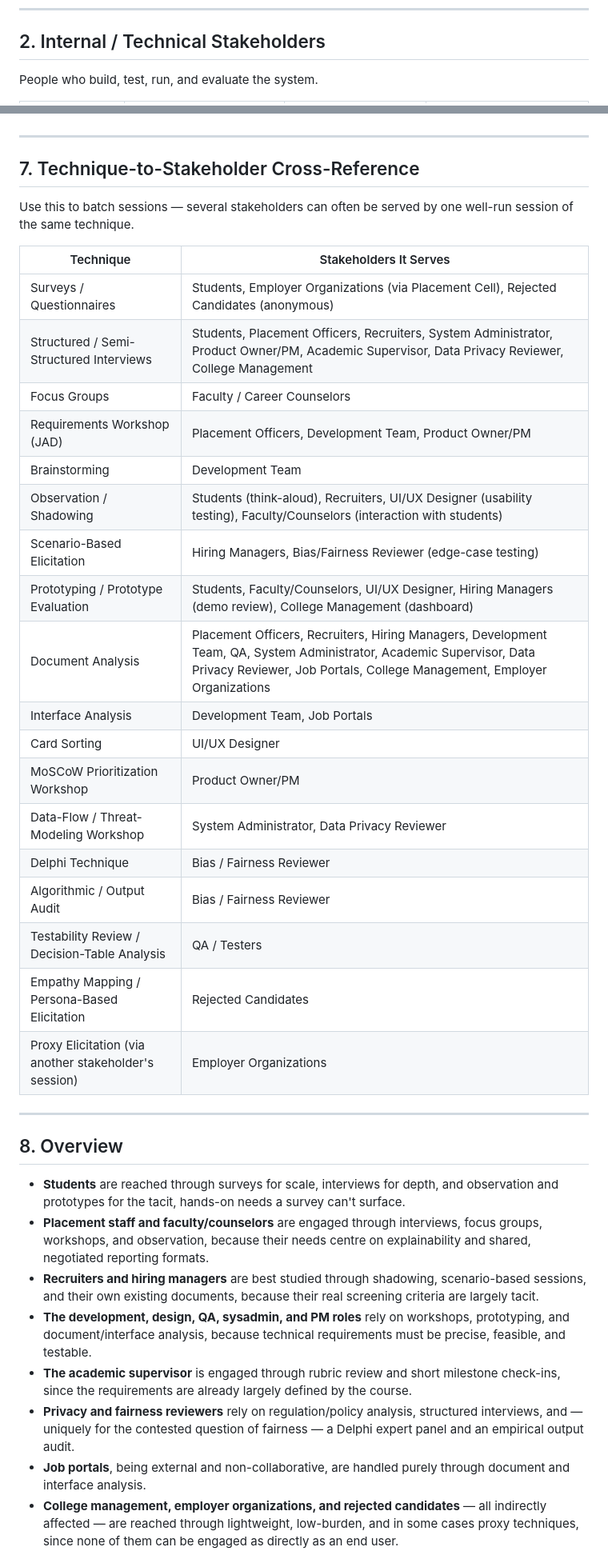
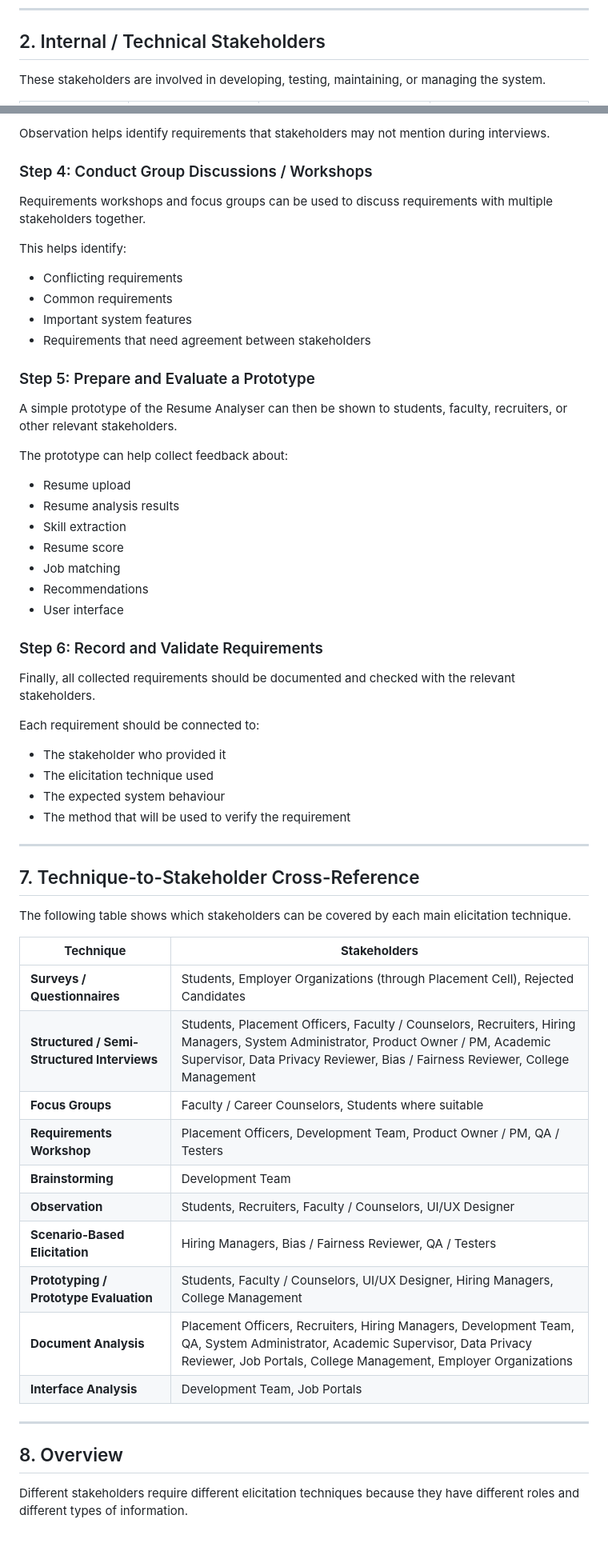
Before and after one commit to Tanvii13/Resume-Analyzer-for-College-Placements, a Markdown page: Elicitation_Techniques.md, 2 parts joined by grey strips. Shown at 80% size. GitHub-like rendering; blank space fills up the shorter version.

Commit message:
Update Elicitation_Techniques by changing wording.md
Make it better for doing forward patterns in better way or in better direction for apply elicitation techniques

```diff
--- a/Elicitation_Techniques.md
+++ b/Elicitation_Techniques.md
@@ -20,5 +22,5 @@ People who directly use the system or work with its results.
 
 ## 2. Internal / Technical Stakeholders
 
-People who build, test, run, and evaluate the system.
+These stakeholders are involved in developing, testing, maintaining, or managing the system.
 
@@ -78,41 +105,63 @@ No single technique works for every stakeholder here, and running them in the wr
+Observation helps identify requirements that stakeholders may not mention during interviews.
+
+### Step 4: Conduct Group Discussions / Workshops
+
+Requirements workshops and focus groups can be used to discuss requirements with multiple stakeholders together.
+
+This helps identify:
+
+* Conflicting requirements
+* Common requirements
+* Important system features
+* Requirements that need agreement between stakeholders
+
+### Step 5: Prepare and Evaluate a Prototype
+
+A simple prototype of the Resume Analyser can then be shown to students, faculty, recruiters, or other relevant stakeholders.
+
+The prototype can help collect feedback about:
+
+* Resume upload
+* Resume analysis results
+* Skill extraction
+* Resume score
+* Job matching
+* Recommendations
+* User interface
+
+### Step 6: Record and Validate Requirements
+
+Finally, all collected requirements should be documented and checked with the relevant stakeholders.
+
+Each requirement should be connected to:
+
+* The stakeholder who provided it
+* The elicitation technique used
+* The expected system behaviour
+* The method that will be used to verify the requirement
 
 ---
 
 ## 7. Technique-to-Stakeholder Cross-Reference
 
-Use this to batch sessions — several stakeholders can often be served by one well-run session of the same technique.
+The following table shows which stakeholders can be covered by each main elicitation technique.
 
-| Technique | Stakeholders It Serves |
-|---|---|
-| Surveys / Questionnaires | Students, Employer Organizations (via Placement Cell), Rejected Candidates (anonymous) |
-| Structured / Semi-Structured Interviews | Students, Placement Officers, Recruiters, System Administrator, Product Owner/PM, Academic Supervisor, Data Privacy Reviewer, College Management |
-| Focus Groups | Faculty / Career Counselors |
-| Requirements Workshop (JAD) | Placement Officers, Development Team, Product Owner/PM |
-| Brainstorming | Development Team |
-| Observation / Shadowing | Students (think-aloud), Recruiters, UI/UX Designer (usability testing), Faculty/Counselors (interaction with students) |
-| Scenario-Based Elicitation | Hiring Managers, Bias/Fairness Reviewer (edge-case testing) |
-| Prototyping / Prototype Evaluation | Students, Faculty/Counselors, UI/UX Designer, Hiring Managers (demo review), College Management (dashboard) |
-| Document Analysis | Placement Officers, Recruiters, Hiring Managers, Development Team, QA, System Administrator, Academic Supervisor, Data Privacy Reviewer, Job Portals, College Management, Employer Organizations |
-| Interface Analysis | Development Team, Job Portals |
-| Card Sorting | UI/UX Designer |
-| MoSCoW Prioritization Workshop | Product Owner/PM |
-| Data-Flow / Threat-Modeling Workshop | System Administrator, Data Privacy Reviewer |
-| Delphi Technique | Bias / Fairness Reviewer |
-| Algorithmic / Output Audit | Bias / Fairness Reviewer |
-| Testability Review / Decision-Table Analysis | QA / Testers |
-| Empathy Mapping / Persona-Based Elicitation | Rejected Candidates |
-| Proxy Elicitation (via another stakeholder's session) | Employer Organizations |
+| **Technique**                               | **Stakeholders**                                                                                                                                                                                                    |
+| ------------------------------------------- | ------------------------------------------------------------------------------------------------------------------------------------------------------------------------------------------------------------------- |
+| **Surveys / Questionnaires**                | Students, Employer Organizations (through Placement Cell), Rejected Candidates                                                                                                                                      |
+| **Structured / Semi-Structured Interviews** | Students, Placement Officers, Faculty / Counselors, Recruiters, Hiring Managers, System Administrator, Product Owner / PM, Academic Supervisor, Data Privacy Reviewer, Bias / Fairness Reviewer, College Management |
+| **Focus Groups**                            | Faculty / Career Counselors, Students where suitable                                                                                                                                                                |
+| **Requirements Workshop**                   | Placement Officers, Development Team, Product Owner / PM, QA / Testers                                                                                                                                              |
+| **Brainstorming**                           | Development Team                                                                                                                                                                                                    |
+| **Observation**                             | Students, Recruiters, Faculty / Counselors, UI/UX Designer                                                                                                                                                          |
+| **Scenario-Based Elicitation**              | Hiring Managers, Bias / Fairness Reviewer, QA / Testers                                                                                                                                                             |
+| **Prototyping / Prototype Evaluation**      | Students, Faculty / Counselors, UI/UX Designer, Hiring Managers, College Management                                                                                                                                 |
+| **Document Analysis**                       | Placement Officers, Recruiters, Hiring Managers, Development Team, QA, System Administrator, Academic Supervisor, Data Privacy Reviewer, Job Portals, College Management, Employer Organizations                    |
+| **Interface Analysis**                      | Development Team, Job Portals                                                                                                                                                                                       |
 
 ---
 
 ## 8. Overview
 
-- **Students** are reached through surveys for scale, interviews for depth, and observation and prototypes for the tacit, hands-on needs a survey can't surface.
-- **Placement staff and faculty/counselors** are engaged through interviews, focus groups, workshops, and observation, because their needs centre on explainability and shared, negotiated reporting formats.
-- **Recruiters and hiring managers** are best studied through shadowing, scenario-based sessions, and their own existing documents, because their real screening criteria are largely tacit.
-- **The development, design, QA, sysadmin, and PM roles** rely on workshops, prototyping, and document/interface analysis, because technical requirements must be precise, feasible, and testable.
-- **The academic supervisor** is engaged through rubric review and short milestone check-ins, since the requirements are already largely defined by the course.
-- **Privacy and fairness reviewers** rely on regulation/policy analysis, structured interviews, and — uniquely for the contested question of fairness — a Delphi expert panel and an empirical output audit.
-- **Job portals**, being external and non-collaborative, are handled purely through document and interface analysis.
-- **College management, employer organizations, and rejected candidates** — all indirectly affected — are reached through lightweight, low-burden, and in some cases proxy techniques, since none of them can be engaged as directly as an end user.
+Different stakeholders require different elicitation techniques because they have different roles and different types of information.
 
```
Also changed, not shown: other parts of Elicitation_Techniques.md (+76 -40 lines).
